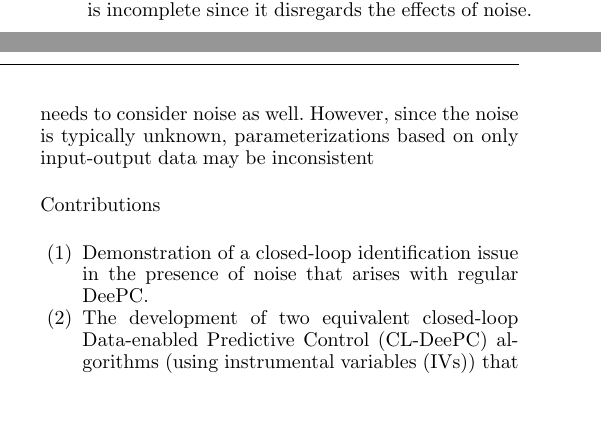
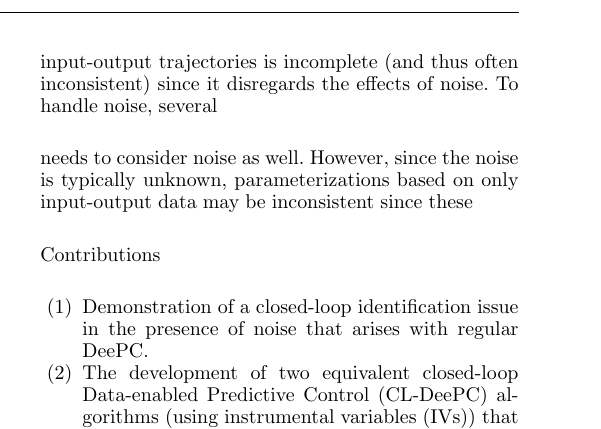
Before and after one commit to TUDelft-DataDrivenControl/Automatica2024_CL-DeePC, a LaTeX document (autosam.tex, which reads sections/1_intro.tex): two parts of the columns of page 1 of 3 before the commit and part of one column of page 1 of 3 after it, the two joined at a grey line, cut at the place of the change, the shorter picture padded with empty space. Compiled offline with pdfLaTeX.

Commit message:
Update on Overleaf.

```diff
--- a/sections/1_intro.tex
+++ b/sections/1_intro.tex
@@ -1,9 +1,11 @@
 \section{Introduction}
 Trends of increasing data availability as well as increasing system complexity make a compelling case for data-driven control methods as an alternative to model-based approaches~\cite{Hou2013}. Whilst data can be used with indirect data-driven approaches to synthesise a model by means of system identification, direct data-driven control approaches are promising because they derive a control law directly from data without having to realize an explicit system model as an (often costly) intermediate step.
 
-Since its conception in~\cite{Coulson2019}, a form of direct data-driven control called \ac{DeePC} has seen considerable development. \ac{DeePC} uses Willems' Fundamental Lemma from the field of behavioural systems theory, which states that for a deterministic system any sufficiently persistently exciting input-output trajectory parameterizes all possible future input-output trajectories~\cite{Willems2005}. In effect, \ac{DeePC} exploits Willems' Fundamental Lemma in a receding horizon optimal control framework found also in \ac{MPC}. For non-deterministic systems, the parameterization described by Willems' Fundamental Lemma in terms of input-output trajectories is incomplete since it disregards the effects of noise.
+Since its conception in~\cite{Coulson2019}, a form of direct data-driven control called \ac{DeePC} has seen considerable development. \ac{DeePC} uses Willems' Fundamental Lemma from the field of behavioural systems theory, which states that for a deterministic system any sufficiently persistently exciting input-output trajectory parameterizes all possible future input-output trajectories~\cite{Willems2005}. In effect, \ac{DeePC} exploits Willems' Fundamental Lemma in a receding horizon optimal control framework found also in \ac{MPC}.
 
-needs to consider noise as well. However, since the noise is typically unknown, parameterizations based on only input-output data may be inconsistent
+For non-deterministic systems, the parameterization described by Willems' Fundamental Lemma in terms of input-output trajectories is incomplete (and thus often inconsistent) since it disregards the effects of noise. To handle noise, several
+
+needs to consider noise as well. However, since the noise is typically unknown, parameterizations based on only input-output data may be inconsistent since these
 
 
 Contributions
```
